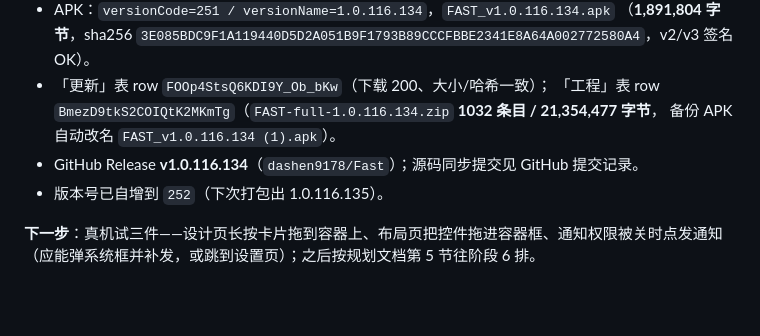
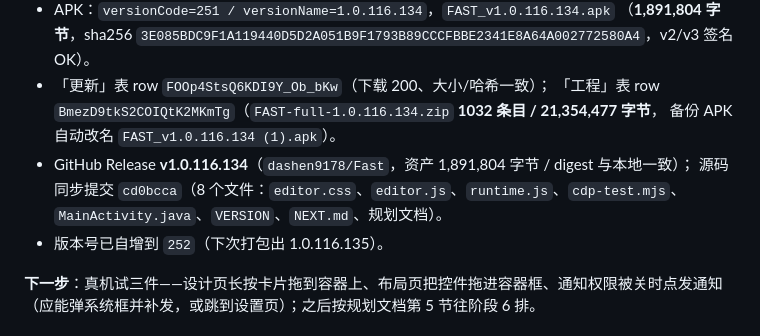
Before and after one commit to dashen9178/fast, a Markdown page: NEXT.md, the part around the change. Rendered like a GitHub page; blank space fills up the shorter version.

Commit message:
文档：NEXT.md 回填 1.0.116.134 的 Release 与同步提交号

```diff
--- a/NEXT.md
+++ b/NEXT.md
@@ -1101,7 +1101,9 @@ stage.style.top  = Math.round((frame.h - ch) / 2) + 'px';
 - 「更新」表 row `FOOp4StsQ6KDI9Y_Ob_bKw`（下载 200、大小/哈希一致）；
   「工程」表 row `BmezD9tkS2COIQtK2MKmTg`（`FAST-full-1.0.116.134.zip` **1032 条目 / 21,354,477 字节**，
   备份 APK 自动改名 `FAST_v1.0.116.134 (1).apk`）。
-- GitHub Release **v1.0.116.134**（`dashen9178/Fast`）；源码同步提交见 GitHub 提交记录。
+- GitHub Release **v1.0.116.134**（`dashen9178/Fast`，资产 1,891,804 字节 / digest 与本地一致）；
+  源码同步提交 `cd0bcca`（8 个文件：`editor.css`、`editor.js`、`runtime.js`、`cdp-test.mjs`、
+  `MainActivity.java`、`VERSION`、`NEXT.md`、规划文档）。
 - 版本号已自增到 `252`（下次打包出 1.0.116.135）。
 
 **下一步**：真机试三件——设计页长按卡片拖到容器上、布局页把控件拖进容器框、通知权限被关时点发通知
```
